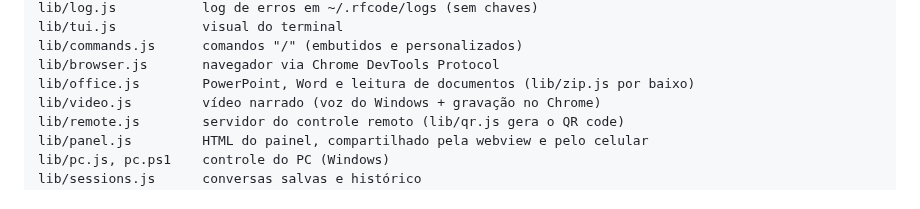
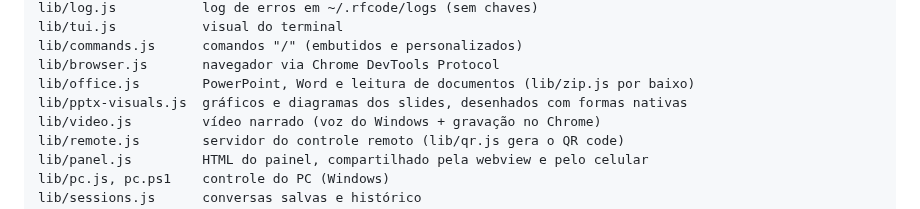
Before and after one commit to devrenanferrari/rfcode, a Markdown page: docs/DEVELOPMENT.md, the part around the change. Drawn GitHub-style.

```diff
--- a/docs/DEVELOPMENT.md
+++ b/docs/DEVELOPMENT.md
@@ -25,6 +25,7 @@ lib/tui.js           visual do terminal
 lib/commands.js      comandos "/" (embutidos e personalizados)
 lib/browser.js       navegador via Chrome DevTools Protocol
 lib/office.js        PowerPoint, Word e leitura de documentos (lib/zip.js por baixo)
+lib/pptx-visuals.js  gráficos e diagramas dos slides, desenhados com formas nativas
 lib/video.js         vídeo narrado (voz do Windows + gravação no Chrome)
 lib/remote.js        servidor do controle remoto (lib/qr.js gera o QR code)
 lib/panel.js         HTML do painel, compartilhado pela webview e pelo celular
```
Also changed, not shown: CHANGELOG.md (+12 -0 lines), README.md (+5 -1 lines), docs/img/apresentacoes.png (added), 7 other files.
